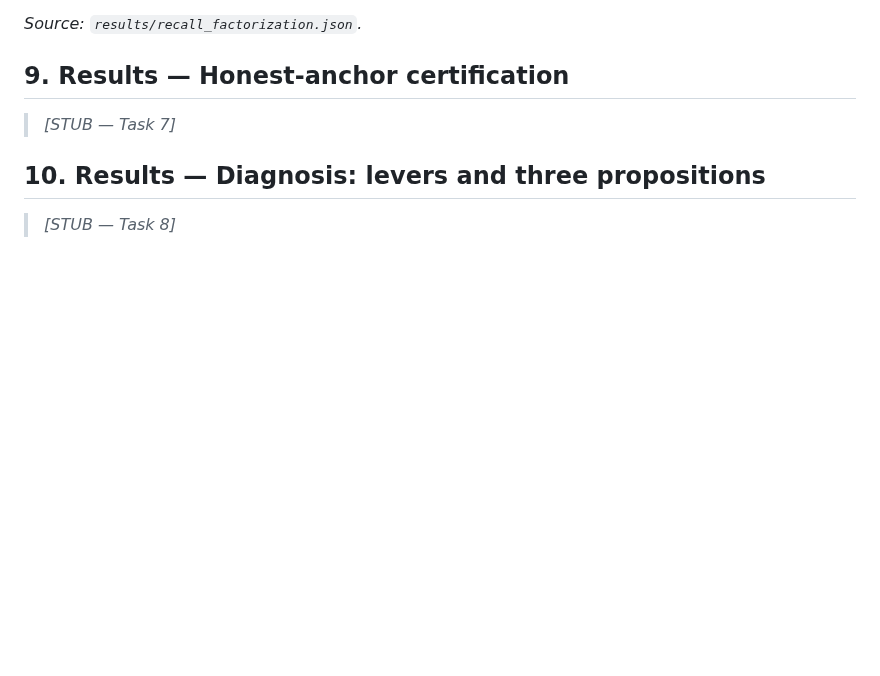
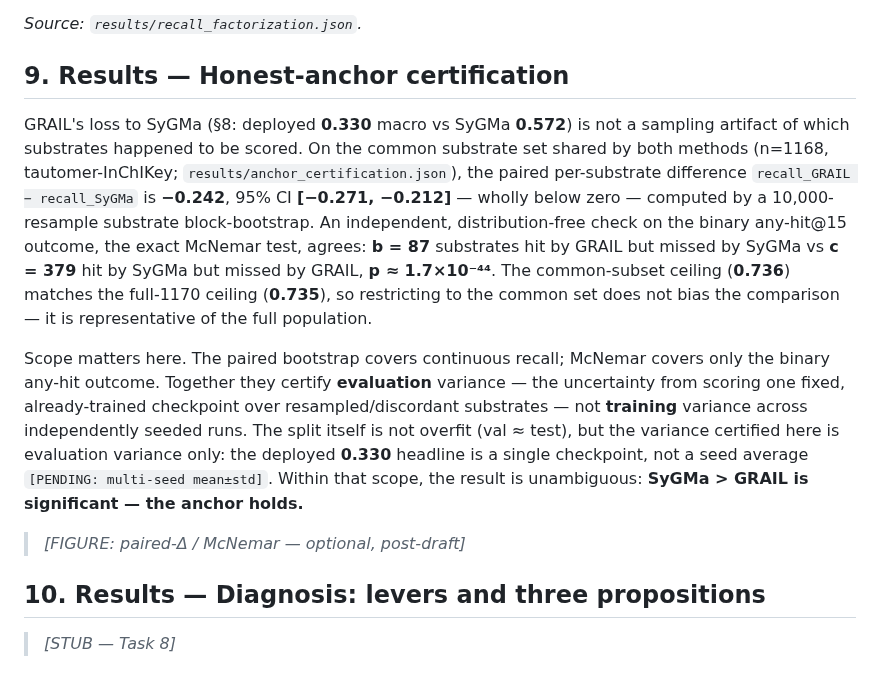
Before and after one commit to doctawho42/GRAIL, a Markdown page: docs/benchmark/manuscript.md, the part around the change. Rendered like a GitHub page; blank space fills up the shorter version.

Commit message:
docs(manuscript): Results — honest-anchor certification

```diff
--- a/docs/benchmark/manuscript.md
+++ b/docs/benchmark/manuscript.md
@@ -267,7 +267,26 @@ Proposition 2.
 *Source: `results/recall_factorization.json`.*
 
 ## 9. Results — Honest-anchor certification
-> _[STUB — Task 7]_
+
+GRAIL's loss to SyGMa (§8: deployed **0.330** macro vs SyGMa **0.572**) is not a sampling artifact
+of which substrates happened to be scored. On the common substrate set shared by both methods
+(n=1168, tautomer-InChIKey; `results/anchor_certification.json`), the paired per-substrate
+difference `recall_GRAIL − recall_SyGMa` is **−0.242**, 95% CI **[−0.271, −0.212]** — wholly below
+zero — computed by a 10,000-resample substrate block-bootstrap. An independent, distribution-free
+check on the binary any-hit@15 outcome, the exact McNemar test, agrees: **b = 87** substrates hit
+by GRAIL but missed by SyGMa vs **c = 379** hit by SyGMa but missed by GRAIL, **p ≈ 1.7×10⁻⁴⁴**.
+The common-subset ceiling (**0.736**) matches the full-1170 ceiling (**0.735**), so restricting to
+the common set does not bias the comparison — it is representative of the full population.
+
+Scope matters here. The paired bootstrap covers continuous recall; McNemar covers only the binary
+any-hit outcome. Together they certify **evaluation** variance — the uncertainty from scoring one
+fixed, already-trained checkpoint over resampled/discordant substrates — not **training** variance
+across independently seeded runs. The split itself is not overfit (val ≈ test), but the variance
+certified here is evaluation variance only: the deployed **0.330** headline is a single checkpoint,
+not a seed average `[PENDING: multi-seed mean±std]`. Within that scope, the result is unambiguous:
+**SyGMa > GRAIL is significant — the anchor holds.**
+
+> _[FIGURE: paired-Δ / McNemar — optional, post-draft]_
 
 ## 10. Results — Diagnosis: levers and three propositions
 > _[STUB — Task 8]_
```
